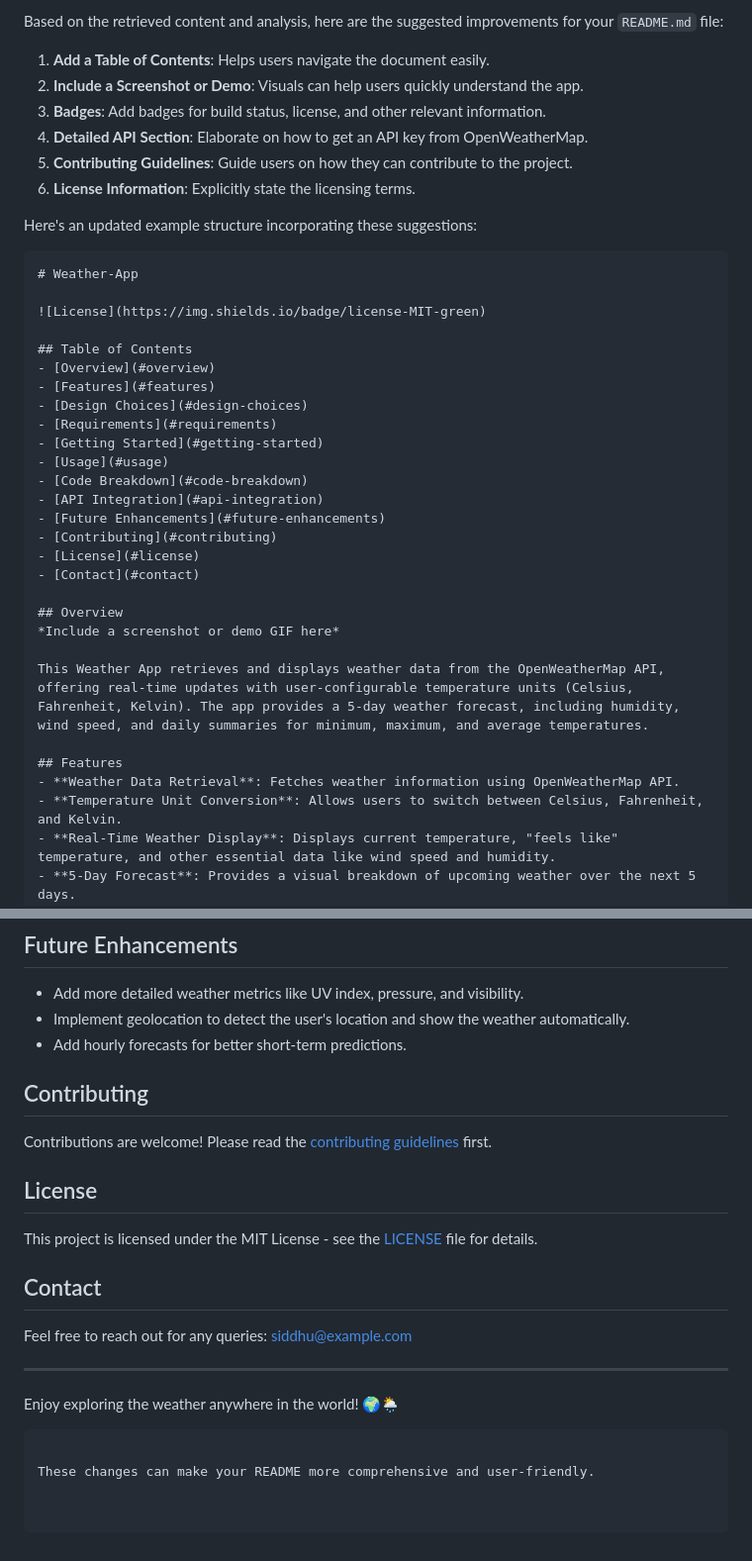
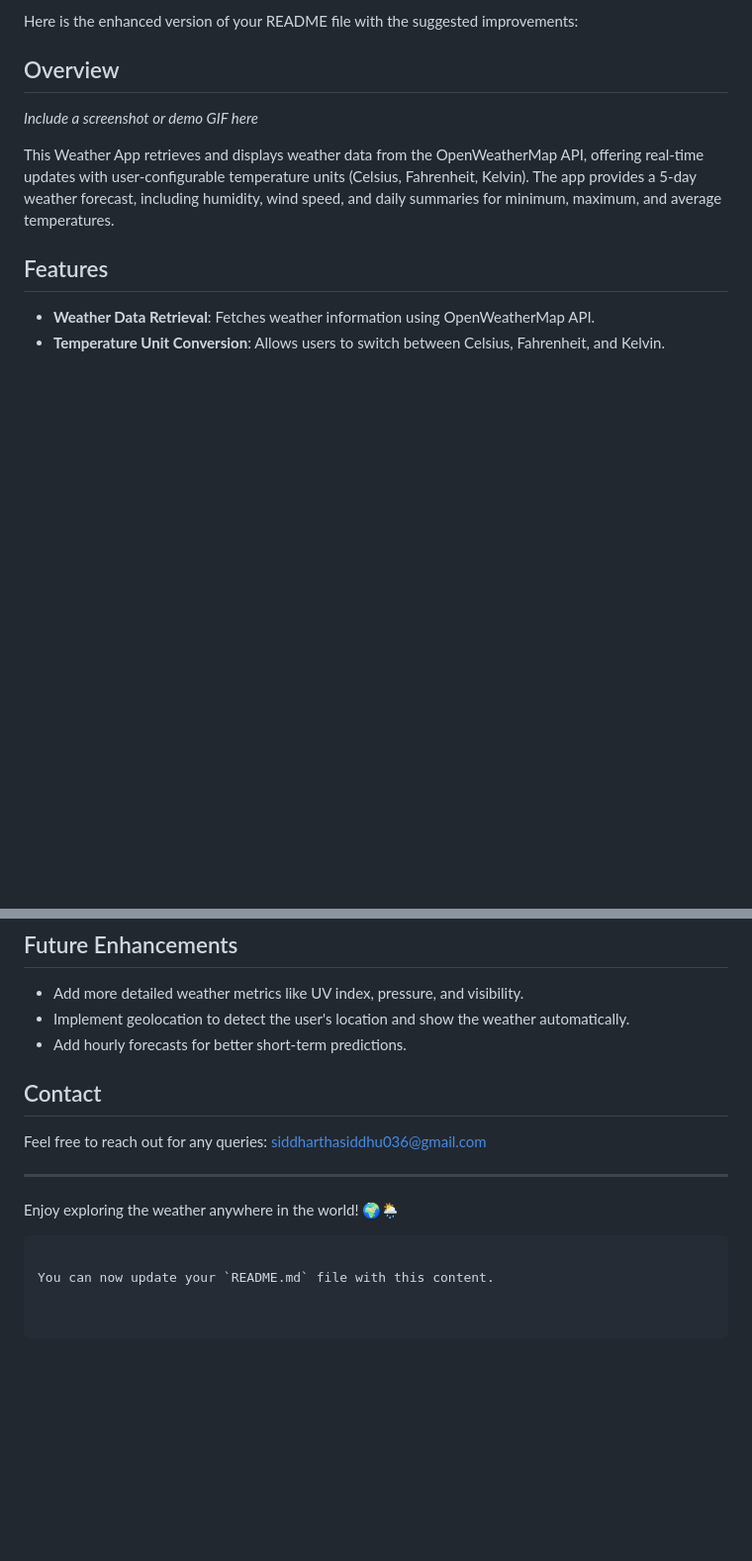
Before and after one commit to Siddhu2668/Weather-App, a Markdown page: README.md, 2 parts joined by grey strips. Shown: that part at 99% size. Drawn GitHub-style; blank space fills up the shorter version.

````diff
--- a/README.md
+++ b/README.md
@@ -1,32 +1,6 @@
-Based on the retrieved content and analysis, here are the suggested improvements for your `README.md` file:
+Here is the enhanced version of your README file with the suggested improvements:
 
-1. **Add a Table of Contents**: Helps users navigate the document easily.
-2. **Include a Screenshot or Demo**: Visuals can help users quickly understand the app.
-3. **Badges**: Add badges for build status, license, and other relevant information.
-4. **Detailed API Section**: Elaborate on how to get an API key from OpenWeatherMap.
-5. **Contributing Guidelines**: Guide users on how they can contribute to the project.
-6. **License Information**: Explicitly state the licensing terms.
 
-Here's an updated example structure incorporating these suggestions:
-
-```markdown
-# Weather-App
-
-![License](https://img.shields.io/badge/license-MIT-green)
-
-## Table of Contents
-- [Overview](#overview)
-- [Features](#features)
-- [Design Choices](#design-choices)
-- [Requirements](#requirements)
-- [Getting Started](#getting-started)
-- [Usage](#usage)
-- [Code Breakdown](#code-breakdown)
-- [API Integration](#api-integration)
-- [Future Enhancements](#future-enhancements)
-- [Contributing](#contributing)
-- [License](#license)
-- [Contact](#contact)
 
 ## Overview
 *Include a screenshot or demo GIF here*
@@ -101,18 +75,13 @@ https://api.openweathermap.org/data/2.5/forecast?q={city}&units=metric&appid={AP
 - Implement geolocation to detect the user's location and show the weather automatically.
 - Add hourly forecasts for better short-term predictions.
 
-## Contributing
-Contributions are welcome! Please read the [contributing guidelines](CONTRIBUTING.md) first.
-
-## License
-This project is licensed under the MIT License - see the [LICENSE](LICENSE) file for details.
 
 ## Contact
-Feel free to reach out for any queries: siddhu@example.com
+Feel free to reach out for any queries: siddharthasiddhu036@gmail.com
 
 ---
 
 Enjoy exploring the weather anywhere in the world! 🌍🌦️
 ```
 
-These changes can make your README more comprehensive and user-friendly.
+You can now update your `README.md` file with this content.
````
